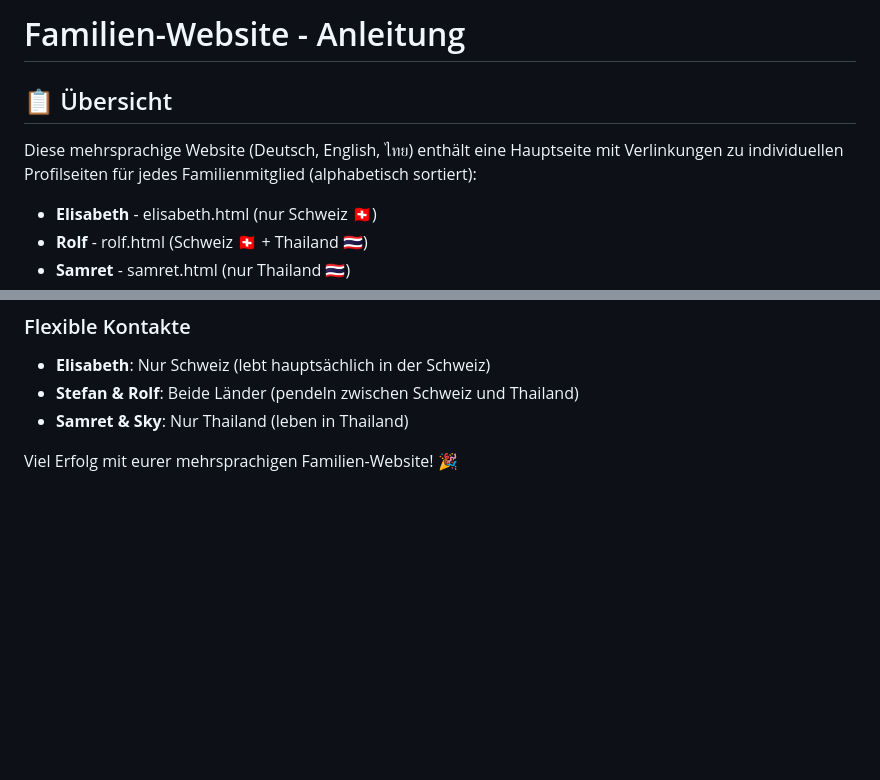
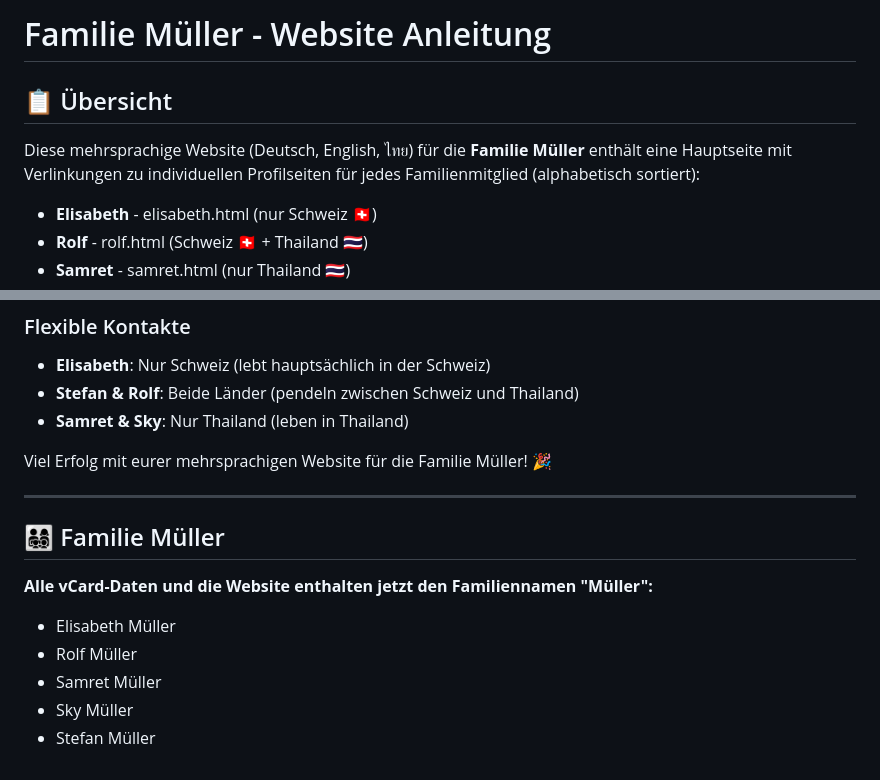
Before and after one commit to stefan-ffr/mueller, a Markdown page: Readme.md, 2 parts joined by grey strips. GitHub-like rendering; blank space fills up the shorter version.

```diff
--- a/Readme.md
+++ b/Readme.md
@@ -1,8 +1,8 @@
-# Familien-Website - Anleitung
+# Familie Müller - Website Anleitung
 
 ## 📋 Übersicht
 
-Diese mehrsprachige Website (Deutsch, English, ไทย) enthält eine Hauptseite mit Verlinkungen zu individuellen Profilseiten für jedes Familienmitglied (alphabetisch sortiert):
+Diese mehrsprachige Website (Deutsch, English, ไทย) für die **Familie Müller** enthält eine Hauptseite mit Verlinkungen zu individuellen Profilseiten für jedes Familienmitglied (alphabetisch sortiert):
 
 - **Elisabeth** - elisabeth.html (nur Schweiz 🇨🇭)
 - **Rolf** - rolf.html (Schweiz 🇨🇭 + Thailand 🇹🇭)
@@ -180,4 +180,15 @@ Die gewählte Sprache wird im Browser gespeichert und gilt für alle Seiten. Jed
 - **Stefan & Rolf**: Beide Länder (pendeln zwischen Schweiz und Thailand)
 - **Samret & Sky**: Nur Thailand (leben in Thailand)
 
-Viel Erfolg mit eurer mehrsprachigen Familien-Website! 🎉
+Viel Erfolg mit eurer mehrsprachigen Website für die Familie Müller! 🎉
+
+---
+
+## 👨‍👩‍👧‍👦 Familie Müller
+
+**Alle vCard-Daten und die Website enthalten jetzt den Familiennamen "Müller":**
+- Elisabeth Müller
+- Rolf Müller
+- Samret Müller
+- Sky Müller
+- Stefan Müller
```
